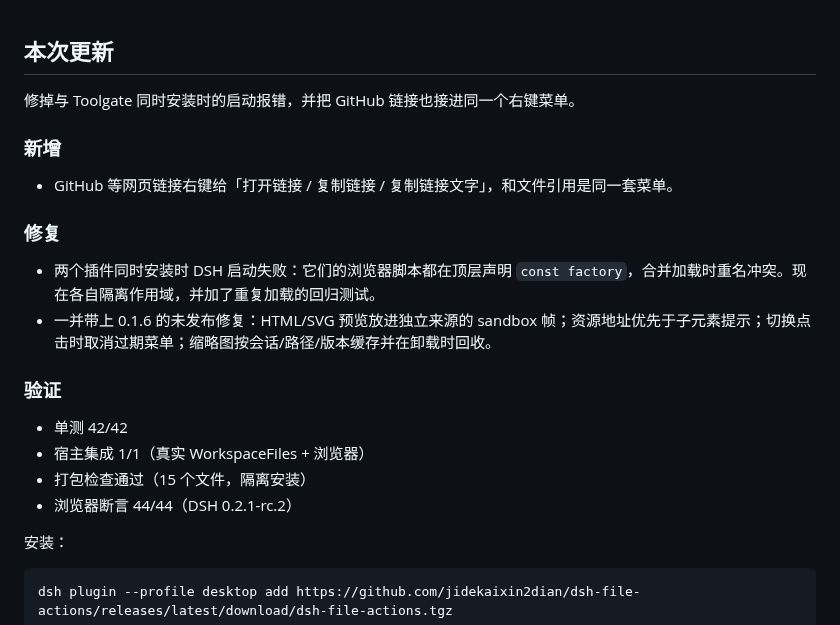
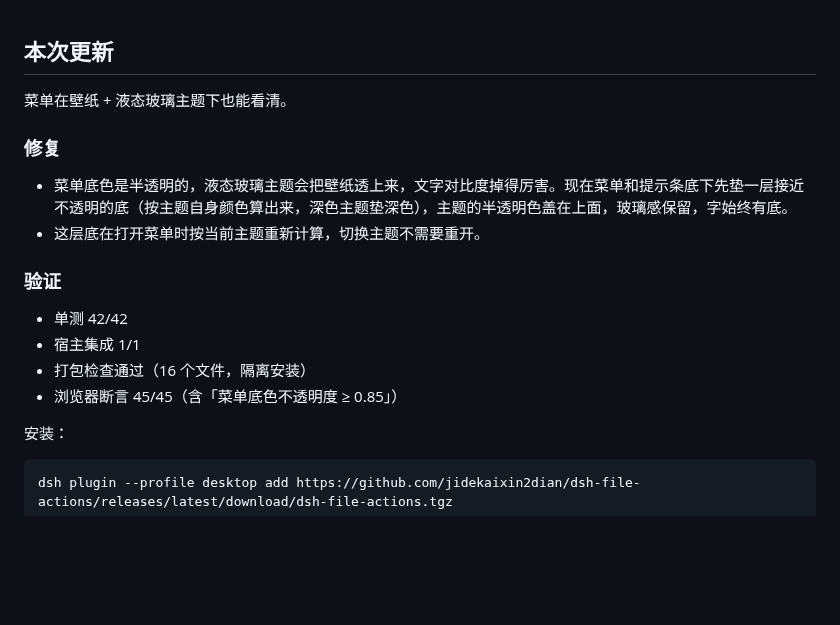
Before and after one commit to jidekaixin2dian/dsh-file-actions, a Markdown page: release-notes.md, the part around the change. Drawn GitHub-style; blank space fills up the shorter version.

```diff
--- a/release-notes.md
+++ b/release-notes.md
@@ -1,22 +1,18 @@
 ## 本次更新
 
-修掉与 Toolgate 同时安装时的启动报错，并把 GitHub 链接也接进同一个右键菜单。
-
-### 新增
-
-- GitHub 等网页链接右键给「打开链接 / 复制链接 / 复制链接文字」，和文件引用是同一套菜单。
+菜单在壁纸 + 液态玻璃主题下也能看清。
 
 ### 修复
 
-- 两个插件同时安装时 DSH 启动失败：它们的浏览器脚本都在顶层声明 `const factory`，合并加载时重名冲突。现在各自隔离作用域，并加了重复加载的回归测试。
-- 一并带上 0.1.6 的未发布修复：HTML/SVG 预览放进独立来源的 sandbox 帧；资源地址优先于子元素提示；切换点击时取消过期菜单；缩略图按会话/路径/版本缓存并在卸载时回收。
+- 菜单底色是半透明的，液态玻璃主题会把壁纸透上来，文字对比度掉得厉害。现在菜单和提示条底下先垫一层接近不透明的底（按主题自身颜色算出来，深色主题垫深色），主题的半透明色盖在上面，玻璃感保留，字始终有底。
+- 这层底在打开菜单时按当前主题重新计算，切换主题不需要重开。
 
 ### 验证
 
 - 单测 42/42
-- 宿主集成 1/1（真实 WorkspaceFiles + 浏览器）
-- 打包检查通过（15 个文件，隔离安装）
-- 浏览器断言 44/44（DSH 0.2.1-rc.2）
+- 宿主集成 1/1
+- 打包检查通过（16 个文件，隔离安装）
+- 浏览器断言 45/45（含「菜单底色不透明度 ≥ 0.85」）
 
 安装：
 
```
Also changed, not shown: README.en.md (+4 -0 lines), README.md (+4 -0 lines), assets/preview-glass.png (added), 5 other files.
